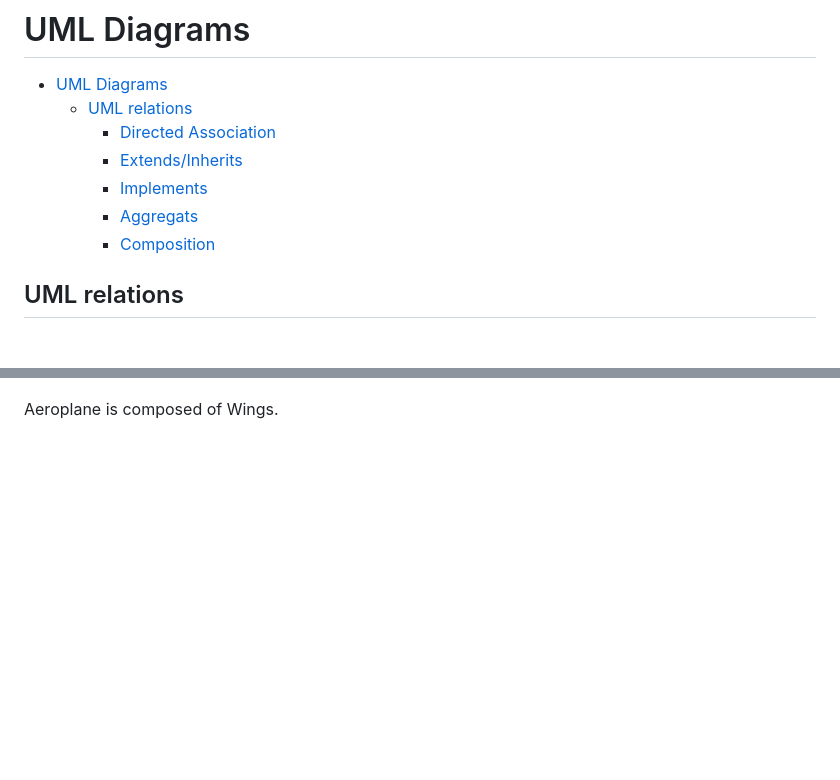
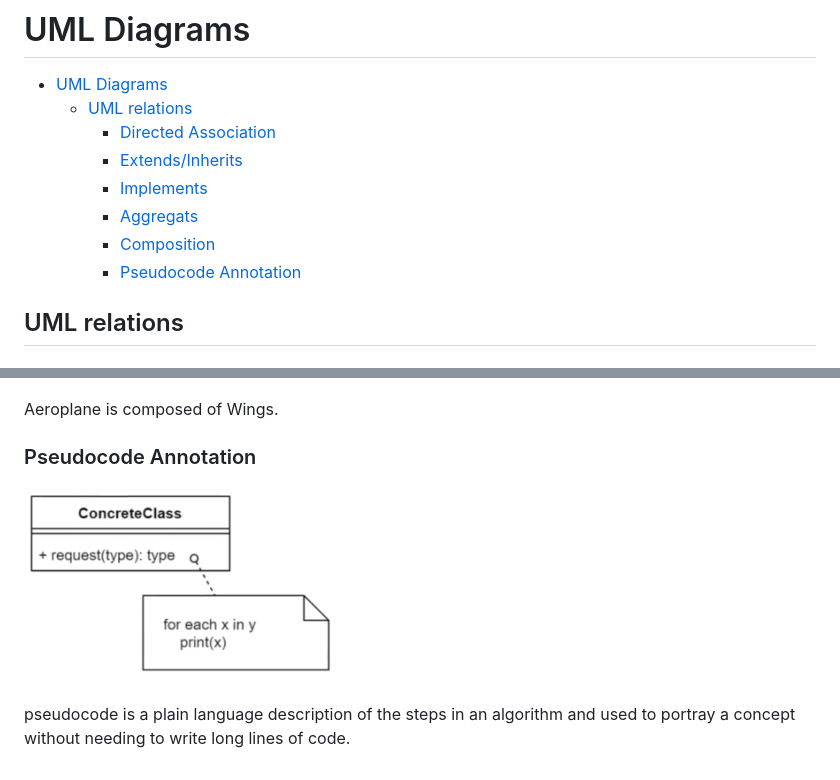
Before and after one commit to mehradi-github/ref-design-patterns-solid, a Markdown page: docs/UML.md, 2 parts joined by grey strips. Rendered like a GitHub page; pictures changed too: docs/images/6.png (added); blank space fills up the shorter version.

Commit message:
adding UML relations, Pseudocode Annotation

```diff
--- a/docs/UML.md
+++ b/docs/UML.md
@@ -7,6 +7,7 @@
     - [Implements](#implements)
     - [Aggregats](#aggregats)
     - [Composition](#composition)
+    - [Pseudocode Annotation](#pseudocode-annotation)
 
 ## UML relations
 
@@ -39,3 +40,9 @@ Library aggregats Book.
 ![Composition](images/5.png)
 
 Aeroplane is composed of Wings.
+
+### Pseudocode Annotation
+
+![Pseudocode Annotation](images/6.png)
+
+pseudocode is a plain language description of the steps in an algorithm and used to portray a concept without needing to write long lines of code.
```
